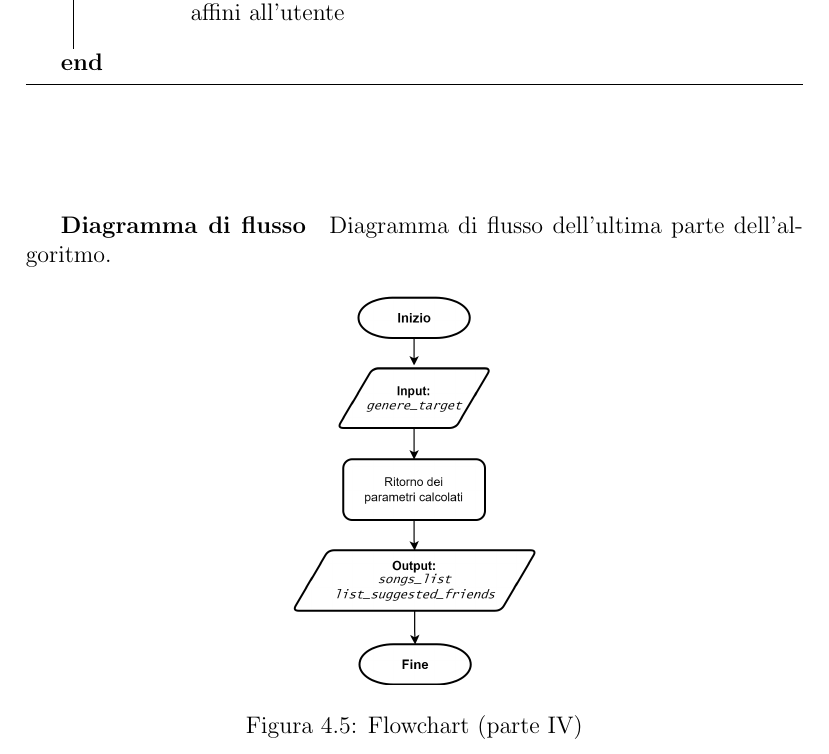
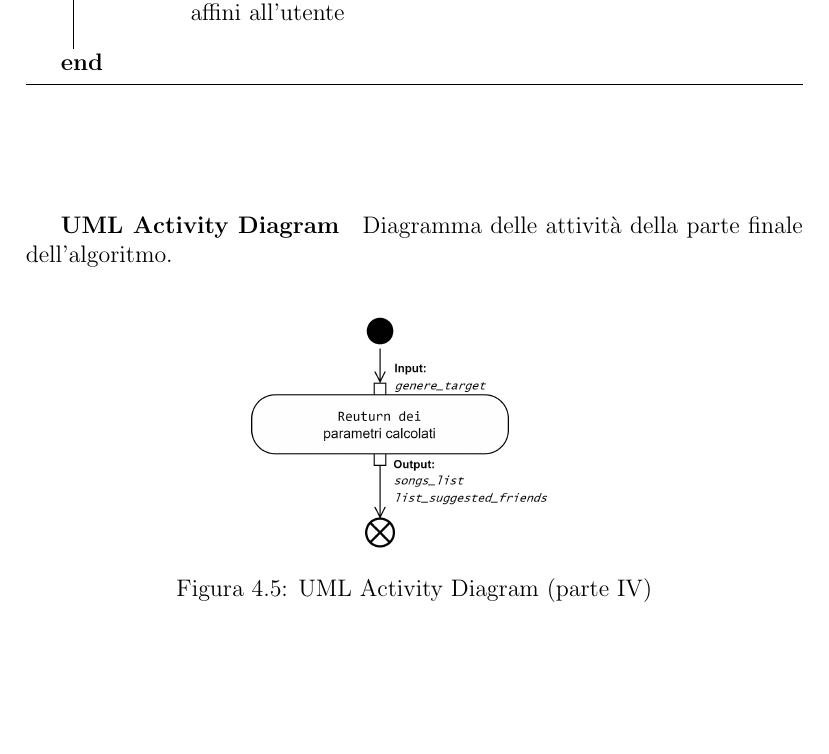
Before and after one commit to slocatelli30/WeMusic, a LaTeX document (documentazione/main.tex, which reads documentazione/iterations/iterazione3.tex): part of page 51 of 55, cut so that both start at the same text, the shorter picture padded with empty space. Compiled offline with pdfLaTeX.

Commit message:
UML activity diagram + %flowcharts

```diff
--- a/documentazione/iterations/iterazione3.tex
+++ b/documentazione/iterations/iterazione3.tex
@@ -210,5 +210,14 @@ e all'individuazione del genere target.
 
 % flowchart 1
 \newpage
-\subparagraph{Diagramma di flusso}
-Diagramma di flusso della prima parte dell'algoritmo.
+
+%\subparagraph{Diagramma di flusso}
+%Diagramma di flusso della prima parte dell'algoritmo.
+%\begin{figure} [H]
+%    \centering
+%    \includegraphics[scale=0.7]{images/flowchart-Parte I.png}
+%    \caption{Flowchart (parte I)}
+%    \label{fig-fc1}
+%\end{figure}
+
+\subparagraph{UML Activity Diagram}
@@ -295,5 +305,12 @@ dei brani in base al genere target.
 \end{algorithm}
 %flowchart 2
 \newpage
-\subparagraph{Diagramma di flusso}
-Diagramma di flusso della seconda parte dell'algoritmo.
+%\subparagraph{Diagramma di flusso}
+%Diagramma di flusso della seconda parte dell'algoritmo.
+%\begin{figure} [H]
+%    \centering
+%    \includegraphics[scale=0.62]{images/flowchart-Parte II.png}
+%    \caption{Flowchart (parte II)}
+%    \label{fig-fc2}
+%\end{figure}
+\subparagraph{UML Activity Diagram}
@@ -379,5 +397,13 @@ suggerimento di utenti con gusti simili.
 
 % flowchart 3
 \newpage
-\subparagraph{Diagramma di flusso}
-Diagramma di flusso della terza parte dell'algoritmo.
+%\subparagraph{Diagramma di flusso}
+%Diagramma di flusso della terza parte dell'algoritmo.
+%\begin{figure} [H]
+%    \centering
+%    \includegraphics[scale=0.65]{images/flowchart-Parte III.png}
+%    \caption{Flowchart (parte III)}
+%    \label{fig-fc3}
+%\end{figure}
+
+\subparagraph{UML Activity Diagram}
@@ -428,12 +456,21 @@ Pseudocodice dell'ultima parte dell'algoritmo.
 \end{algorithm}
 % flowchart 4
 \vspace{1cm}
-\subparagraph{Diagramma di flusso} Diagramma di flusso dell'ultima parte dell'algoritmo.
+%\subparagraph{Diagramma di flusso} Diagramma di flusso dell'ultima parte dell'algoritmo.
+%\begin{figure} [H]
+%    \centering
+%    \includegraphics[scale=0.7]{images/flowchart-Parte IV.png}
+%    \caption{Flowchart (parte IV)}
+%    \label{fig-fc4}
+%\end{figure}
+\subparagraph{UML Activity Diagram}
+Diagramma delle attività della parte finale dell'algoritmo.
+\vspace{0.3cm}
 \begin{figure} [H]
     \centering
-    \includegraphics[scale=0.7]{images/flowchart-Parte IV.png}
-    \caption{Flowchart (parte IV)}
-    \label{fig-fc4}
+    \includegraphics[scale=0.8]{images/flowchart_4_UML.png}
+    \caption{UML Activity Diagram (parte IV)}
+    \label{fig-uml-ac-4}
 \end{figure}
 
 
```
Also changed, not shown: documentazione/images/flowchart_1_UML.png (added), documentazione/images/flowchart_2_UML.png (added), documentazione/images/flowchart_3_UML.png (added), documentazione/images/flowchart_4_UML.png (added), documentazione/main.pdf, documentazione/iterations/iterazione3.tex (22 more changed lines), 1 other file.
